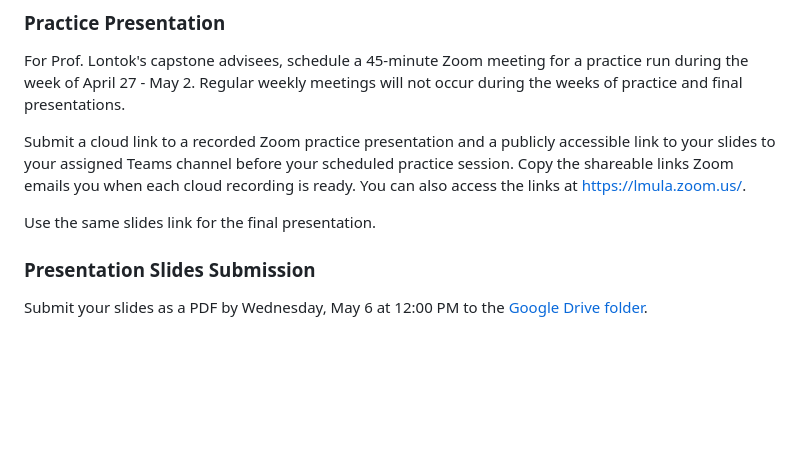
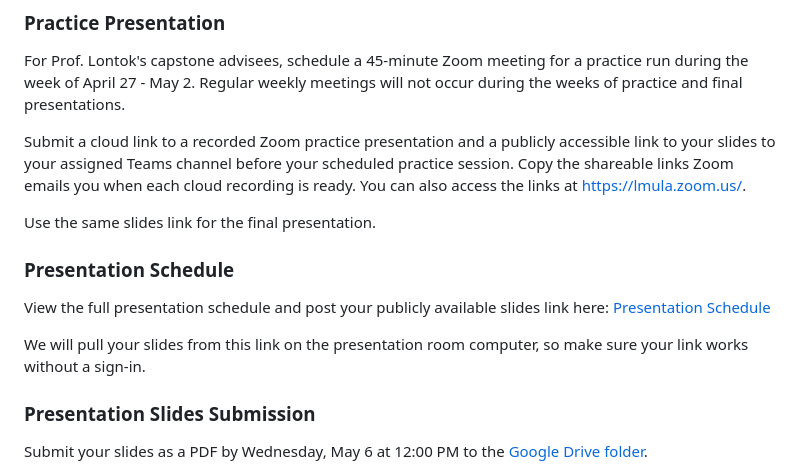
Before and after one commit to LMU-ISBA/isba-4797-s26, a Markdown page: project/final-presentation.md, the part around the change. Rendered like a GitHub page; blank space fills up the shorter version.

Commit message:
Add presentation schedule link and slides submission instructions

```diff
--- a/project/final-presentation.md
+++ b/project/final-presentation.md
@@ -67,6 +67,12 @@ For Prof. Lontok's capstone advisees, schedule a 45-minute Zoom meeting for a pr
 Submit a cloud link to a recorded Zoom practice presentation and a publicly accessible link to your slides to your assigned Teams channel before your scheduled practice session. Copy the shareable links Zoom emails you when each cloud recording is ready. You can also access the links at https://lmula.zoom.us/.
 
 Use the same slides link for the final presentation.
+
+### Presentation Schedule
+
+View the full presentation schedule and post your publicly available slides link here: [Presentation Schedule](https://r.isba.co/isba-capstone-presentation-schedule-s26)
+
+We will pull your slides from this link on the presentation room computer, so make sure your link works without a sign-in.
 
 ### Presentation Slides Submission
 
```
